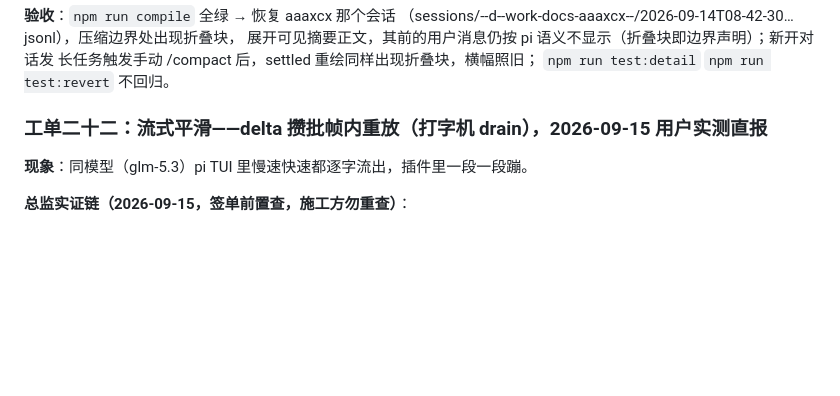
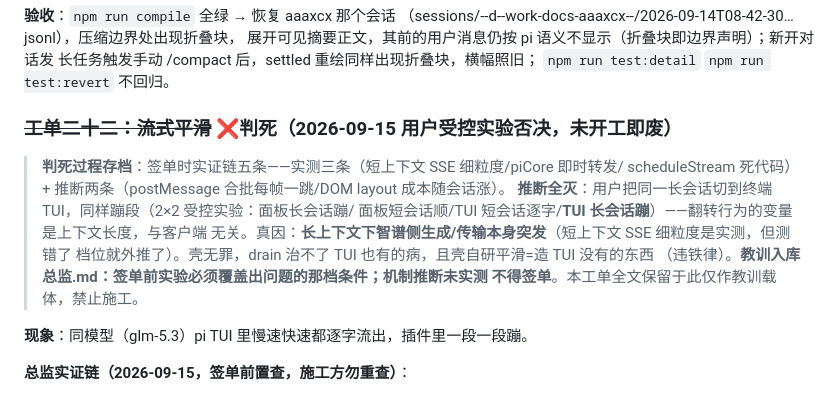
Before and after one commit to HummerBor/Pi-For-VS-code, a Markdown page: DIRECTOR.md, the part around the change. GitHub-like rendering; blank space fills up the shorter version.

Commit message:
docs: 工单二十二判死——用户受控实验否决，教训入库
同长会话切 TUI 也蹦段（2×2：面板长蹦/面板短顺/TUI短逐字/TUI长蹦），
翻转变量是上下文长度而非客户端——真因在智谱侧长上下文生成/传输突发。
签单时实测三条全真、推断两条全灭：短上下文测 SSE 测错档位即外推、
DOM layout 成本从未实测。壳无罪，drain 治不了 TUI 也有的病，且自研
平滑违『壳不自研 TUI 没有的东西』铁律。教训入总监.md 验收方法论第 6 条。

```diff
--- a/DIRECTOR.md
+++ b/DIRECTOR.md
@@ -105,7 +105,16 @@ patchRevert/steering 自愈等守卫；不读 jsonl、不加「查看完整历
 长任务触发手动 /compact 后，settled 重绘同样出现折叠块，横幅照旧；
 `npm run test:detail` `npm run test:revert` 不回归。
 
-### 工单二十二：流式平滑——delta 攒批帧内重放（打字机 drain），2026-09-15 用户实测直报
+### ~~工单二十二：流式平滑~~ ❌判死（2026-09-15 用户受控实验否决，未开工即废）
+
+> **判死过程存档**：签单时实证链五条——实测三条（短上下文 SSE 细粒度/piCore 即时转发/
+> scheduleStream 死代码）+ 推断两条（postMessage 合批每帧一跳/DOM layout 成本随会话涨）。
+> **推断全灭**：用户把同一长会话切到终端 TUI，同样蹦段（2×2 受控实验：面板长会话蹦/
+> 面板短会话顺/TUI 短会话逐字/**TUI 长会话蹦**）——翻转行为的变量是上下文长度，与客户端
+> 无关。真因：**长上下文下智谱侧生成/传输本身突发**（短上下文 SSE 细粒度是实测，但测错了
+> 档位就外推了）。壳无罪，drain 治不了 TUI 也有的病，且壳自研平滑=造 TUI 没有的东西
+> （违铁律）。**教训入库总监.md：签单前实验必须覆盖出问题的那档条件；机制推断未实测
+> 不得签单**。本工单全文保留于此仅作教训载体，禁止施工。
 
 **现象**：同模型（glm-5.3）pi TUI 里慢速快速都逐字流出，插件里一段一段蹦。
 
```
Also changed, not shown: 总监.md (+5 -0 lines).
